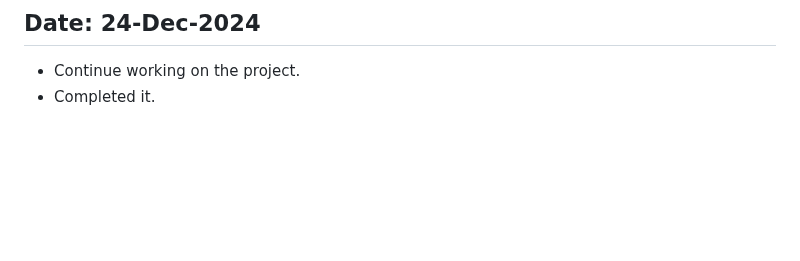
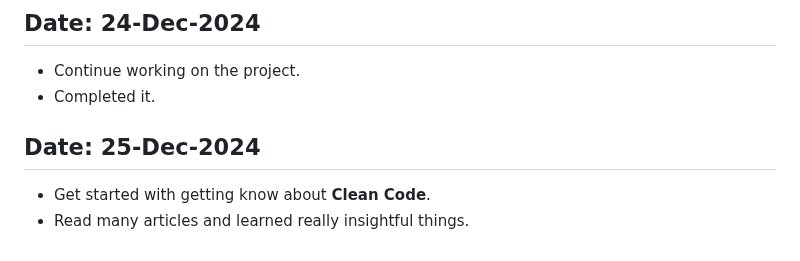
Before and after one commit to Devanshukoli/my-odinproject-journey, a Markdown page: log.md, the part around the change. GitHub-like rendering; blank space fills up the shorter version.

Commit message:
update log file
learned about clean code.

```diff
--- a/log.md
+++ b/log.md
@@ -133,3 +133,7 @@
 ## Date: 24-Dec-2024
 - Continue working on the project.
 - Completed it.
+
+## Date: 25-Dec-2024
+- Get started with getting know about **Clean Code**.
+- Read many articles and learned really insightful things.
```
